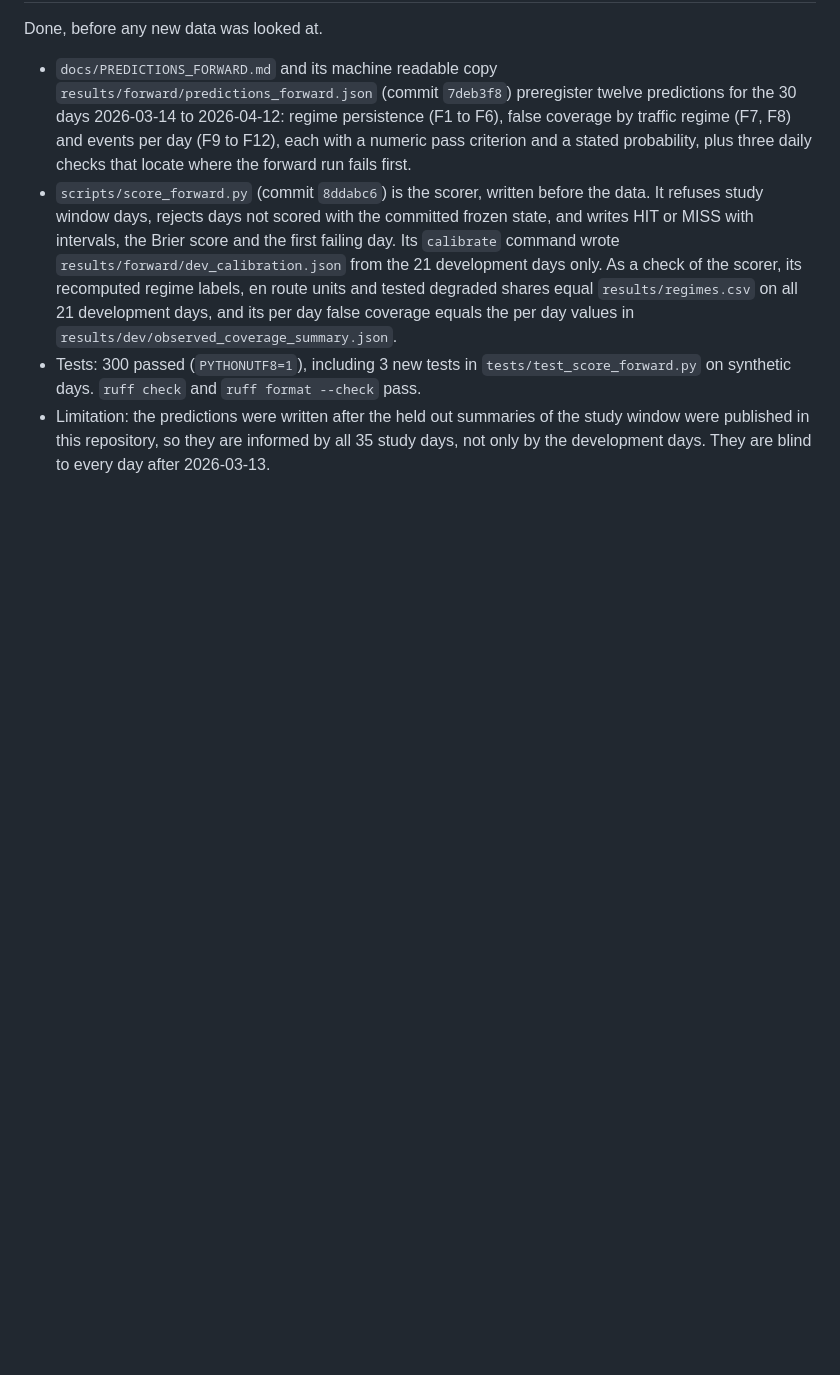
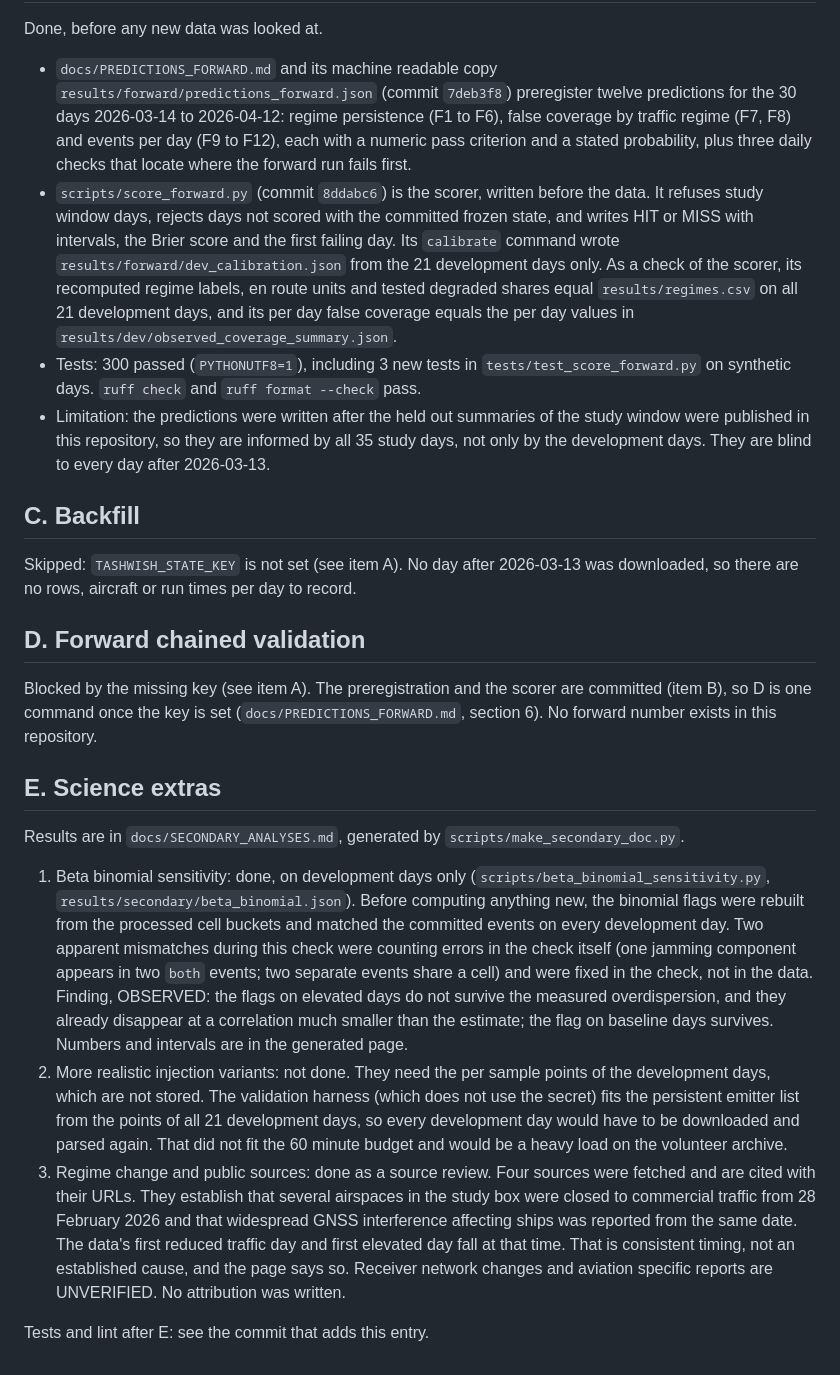
Before and after one commit to hudasol/tashwish, a Markdown page: docs/OVERNIGHT_LOG.md, the part around the change. Drawn GitHub-style; blank space fills up the shorter version.

Commit message:
Overnight log: backfill and forward validation blocked, science extras recorded

```diff
--- a/docs/OVERNIGHT_LOG.md
+++ b/docs/OVERNIGHT_LOG.md
@@ -50,3 +50,36 @@ Done, before any new data was looked at.
   and `ruff format --check` pass.
 - Limitation: the predictions were written after the held out summaries of the study window were published in this repository,
   so they are informed by all 35 study days, not only by the development days. They are blind to every day after 2026-03-13.
+
+## C. Backfill
+
+Skipped: `TASHWISH_STATE_KEY` is not set (see item A). No day after 2026-03-13 was downloaded, so there are no rows, aircraft
+or run times per day to record.
+
+## D. Forward chained validation
+
+Blocked by the missing key (see item A). The preregistration and the scorer are committed (item B), so D is one command once
+the key is set (`docs/PREDICTIONS_FORWARD.md`, section 6). No forward number exists in this repository.
+
+## E. Science extras
+
+Results are in `docs/SECONDARY_ANALYSES.md`, generated by `scripts/make_secondary_doc.py`.
+
+1. Beta binomial sensitivity: done, on development days only (`scripts/beta_binomial_sensitivity.py`,
+   `results/secondary/beta_binomial.json`). Before computing anything new, the binomial flags were rebuilt from the processed
+   cell buckets and matched the committed events on every development day. Two apparent mismatches during this check were
+   counting errors in the check itself (one jamming component appears in two `both` events; two separate events share a cell)
+   and were fixed in the check, not in the data. Finding, OBSERVED: the flags on elevated days do not survive the measured
+   overdispersion, and they already disappear at a correlation much smaller than the estimate; the flag on baseline days
+   survives. Numbers and intervals are in the generated page.
+2. More realistic injection variants: not done. They need the per sample points of the development days, which are not stored.
+   The validation harness (which does not use the secret) fits the persistent emitter list from the points of all 21 development
+   days, so every development day would have to be downloaded and parsed again. That did not fit the 60 minute budget and would be
+   a heavy load on the volunteer archive.
+3. Regime change and public sources: done as a source review. Four sources were fetched and are cited with their URLs. They
+   establish that several airspaces in the study box were closed to commercial traffic from 28 February 2026 and that widespread
+   GNSS interference affecting ships was reported from the same date. The data's first reduced traffic day and first elevated
+   day fall at that time. That is consistent timing, not an established cause, and the page says so. Receiver network changes
+   and aviation specific reports are UNVERIFIED. No attribution was written.
+
+Tests and lint after E: see the commit that adds this entry.
```
